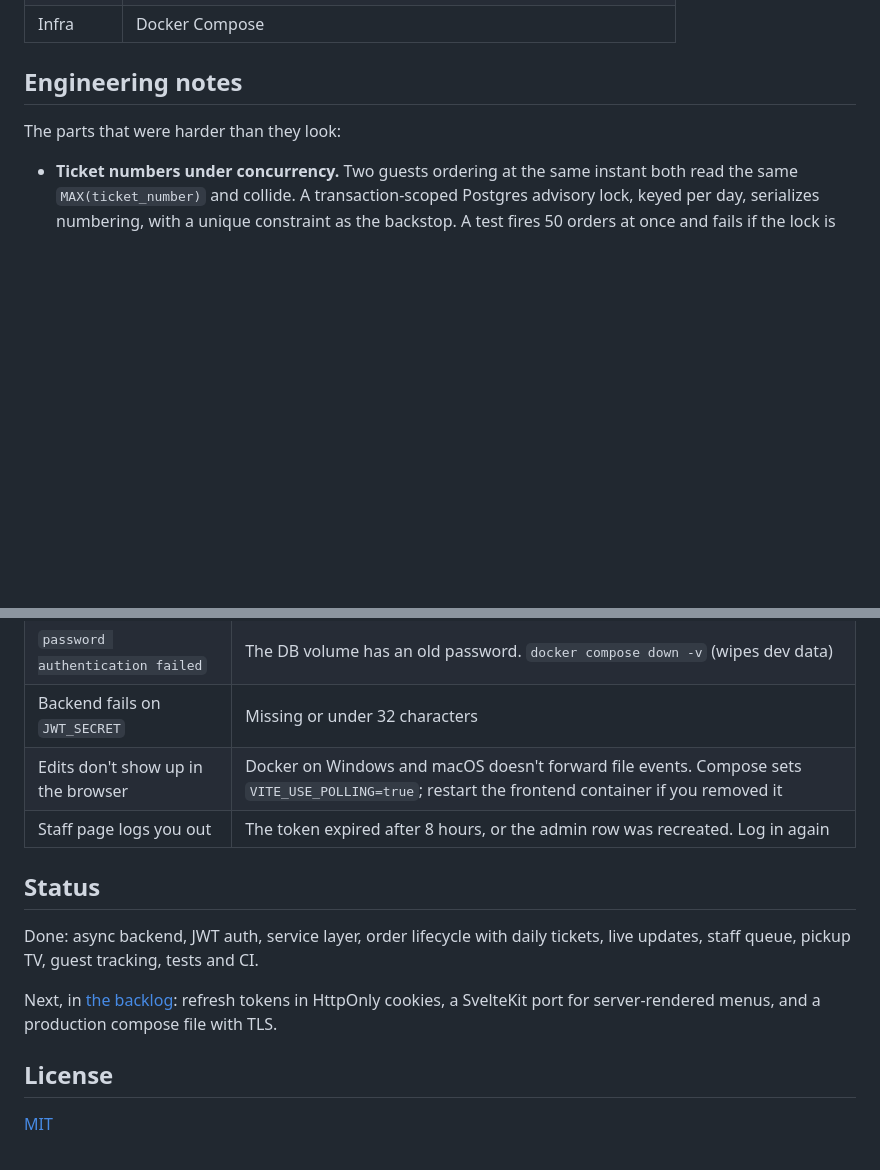
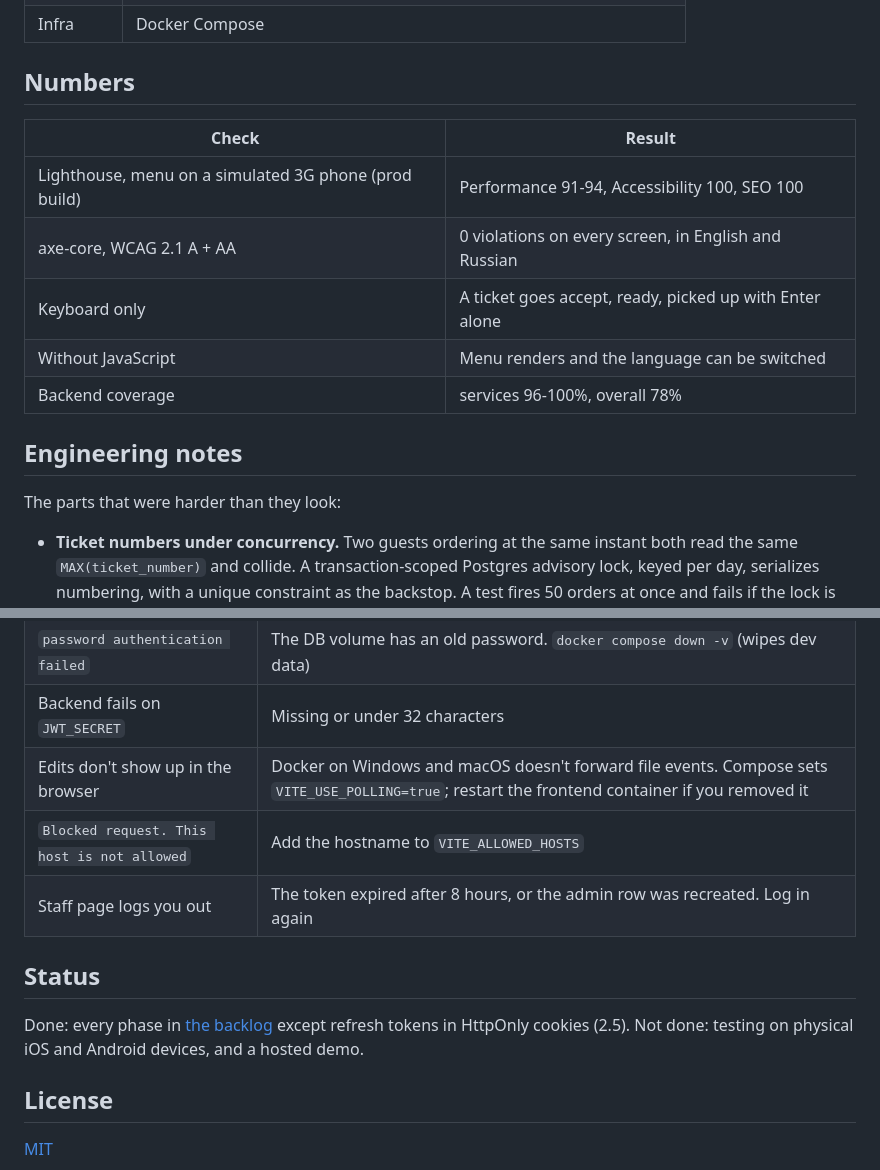
Before and after one commit to aegusten/MilkShake, a Markdown page: README.md, 2 parts joined by grey strips. Drawn GitHub-style; blank space fills up the shorter version.

```diff
--- a/README.md
+++ b/README.md
@@ -34,4 +38,14 @@ The menu is available in English, Russian and Uzbek.
 | Infra | Docker Compose |
+
+## Numbers
+
+| Check | Result |
+|---|---|
+| Lighthouse, menu on a simulated 3G phone (prod build) | Performance 91-94, Accessibility 100, SEO 100 |
+| axe-core, WCAG 2.1 A + AA | 0 violations on every screen, in English and Russian |
+| Keyboard only | A ticket goes accept, ready, picked up with Enter alone |
+| Without JavaScript | Menu renders and the language can be switched |
+| Backend coverage | services 96-100%, overall 78% |
 
 ## Engineering notes
 
@@ -148,16 +187,14 @@ Wi-Fi.
 | `password authentication failed` | The DB volume has an old password. `docker compose down -v` (wipes dev data) |
 | Backend fails on `JWT_SECRET` | Missing or under 32 characters |
 | Edits don't show up in the browser | Docker on Windows and macOS doesn't forward file events. Compose sets `VITE_USE_POLLING=true`; restart the frontend container if you removed it |
+| `Blocked request. This host is not allowed` | Add the hostname to `VITE_ALLOWED_HOSTS` |
 | Staff page logs you out | The token expired after 8 hours, or the admin row was recreated. Log in again |
 
 ## Status
 
-Done: async backend, JWT auth, service layer, order lifecycle with daily
-tickets, live updates, staff queue, pickup TV, guest tracking, tests and CI.
-
-Next, in [the backlog](docs/BACKLOG.md): refresh tokens in HttpOnly cookies,
-a SvelteKit port for server-rendered menus, and a production compose file
-with TLS.
+Done: every phase in [the backlog](docs/BACKLOG.md) except refresh tokens in
+HttpOnly cookies (2.5). Not done: testing on physical iOS and Android devices,
+and a hosted demo.
 
 ## License
 
```
Also changed, not shown: other parts of README.md (+55 -26 lines), docs/ARCHITECTURE.md (+1 -1 lines), docs/BACKLOG.md (+16 -7 lines), docs/screenshots/guest-ticket-ru.jpg, docs/screenshots/menu.jpg (added), docs/screenshots/pickup-tv.jpg, docs/screenshots/staff-queue.jpg.
